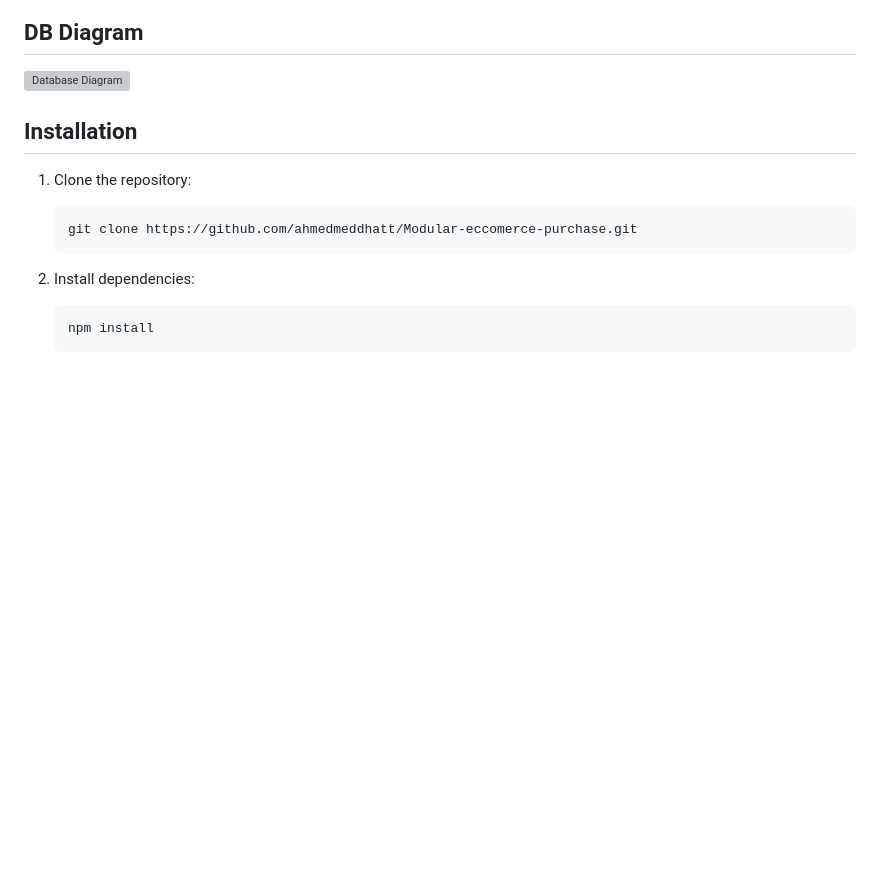
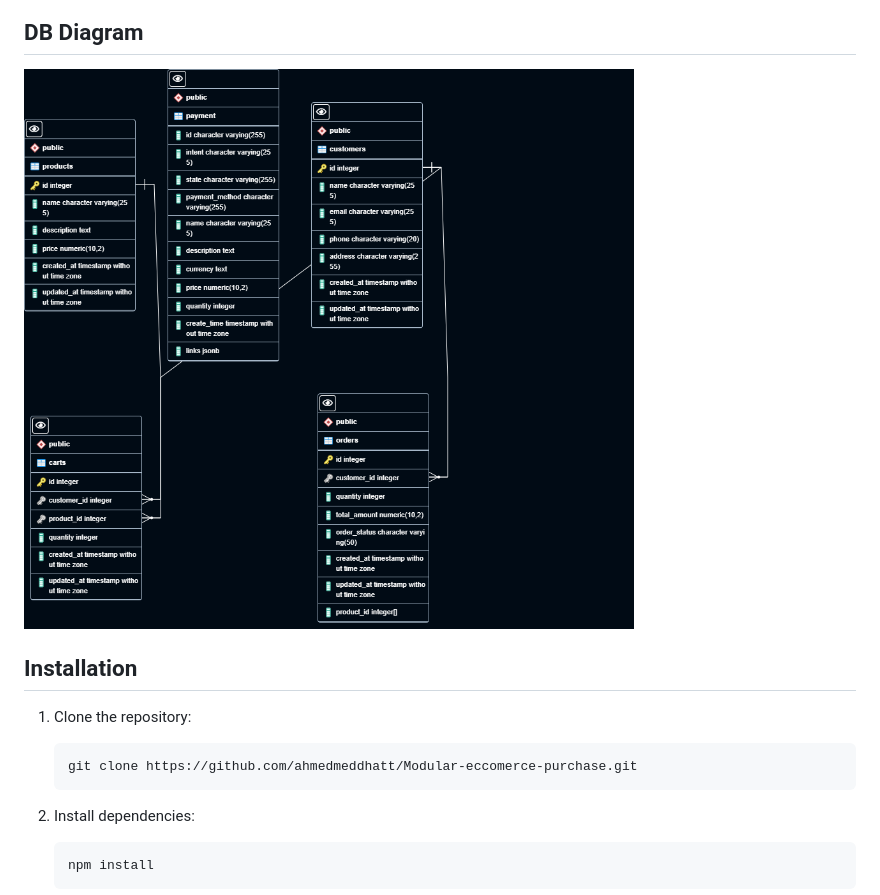
Before and after one commit to ahmedmeddhatt/Modular-eccomerce-purchase, a Markdown page: README.md, the part around the change. GitHub-like rendering; blank space fills up the shorter version; grey boxes are pictures that could not be loaded.

Commit message:
adding db diagram

```diff
--- a/README.md
+++ b/README.md
@@ -36,7 +36,7 @@ This Express app is designed to handle various e-commerce purchase components in
 
 
 ## DB Diagram
-![Database Diagram](docs/db_diagram.png)
+![Database Diagram](docs/db-diagram.png)
 
 
 ## Installation
```
